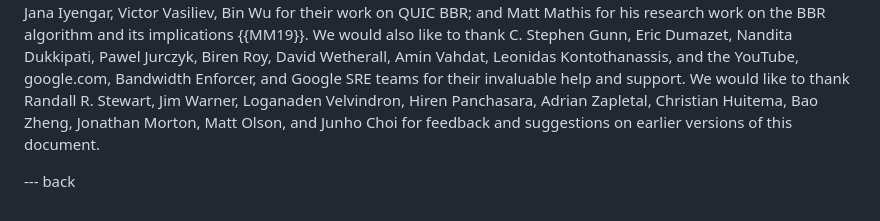
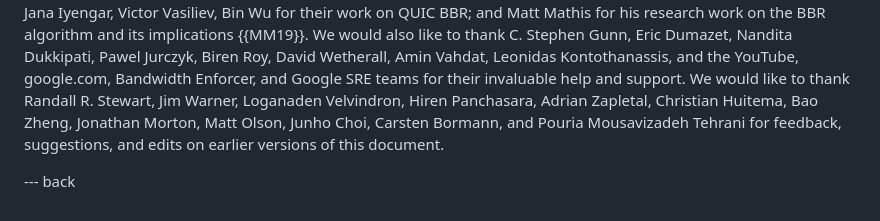
Before and after one commit to ietf-wg-ccwg/draft-ietf-ccwg-bbr, a Markdown page: draft-ietf-ccwg-bbr.md, the part around the change. Rendered like a GitHub page.

Commit message:
add to Acknowledgments: Carsten Bormann, Pouria Mousavizadeh Tehrani
+ Carsten Bormann: conversion from XML to md, and a few minor
  editorial fixes

+ Pouria Mousavizadeh Tehrani:
  https://github.com/ietf-wg-ccwg/draft-ietf-ccwg-bbr/pull/2

```diff
--- a/draft-ietf-ccwg-bbr.md
+++ b/draft-ietf-ccwg-bbr.md
@@ -3695,8 +3695,9 @@ Pawel Jurczyk, Biren Roy, David Wetherall, Amin Vahdat, Leonidas Kontothanassis,
 and the YouTube, google.com, Bandwidth Enforcer, and Google SRE teams for
 their invaluable help and support. We would like to thank Randall R. Stewart,
 Jim Warner, Loganaden Velvindron, Hiren Panchasara, Adrian Zapletal, Christian
-Huitema, Bao Zheng, Jonathan Morton, Matt Olson, and Junho Choi for feedback
-and suggestions on earlier versions of this document.
+Huitema, Bao Zheng, Jonathan Morton, Matt Olson, Junho Choi, Carsten Bormann,
+and Pouria Mousavizadeh Tehrani for feedback, suggestions, and edits on earlier
+versions of this document.
 
 
 --- back
```
